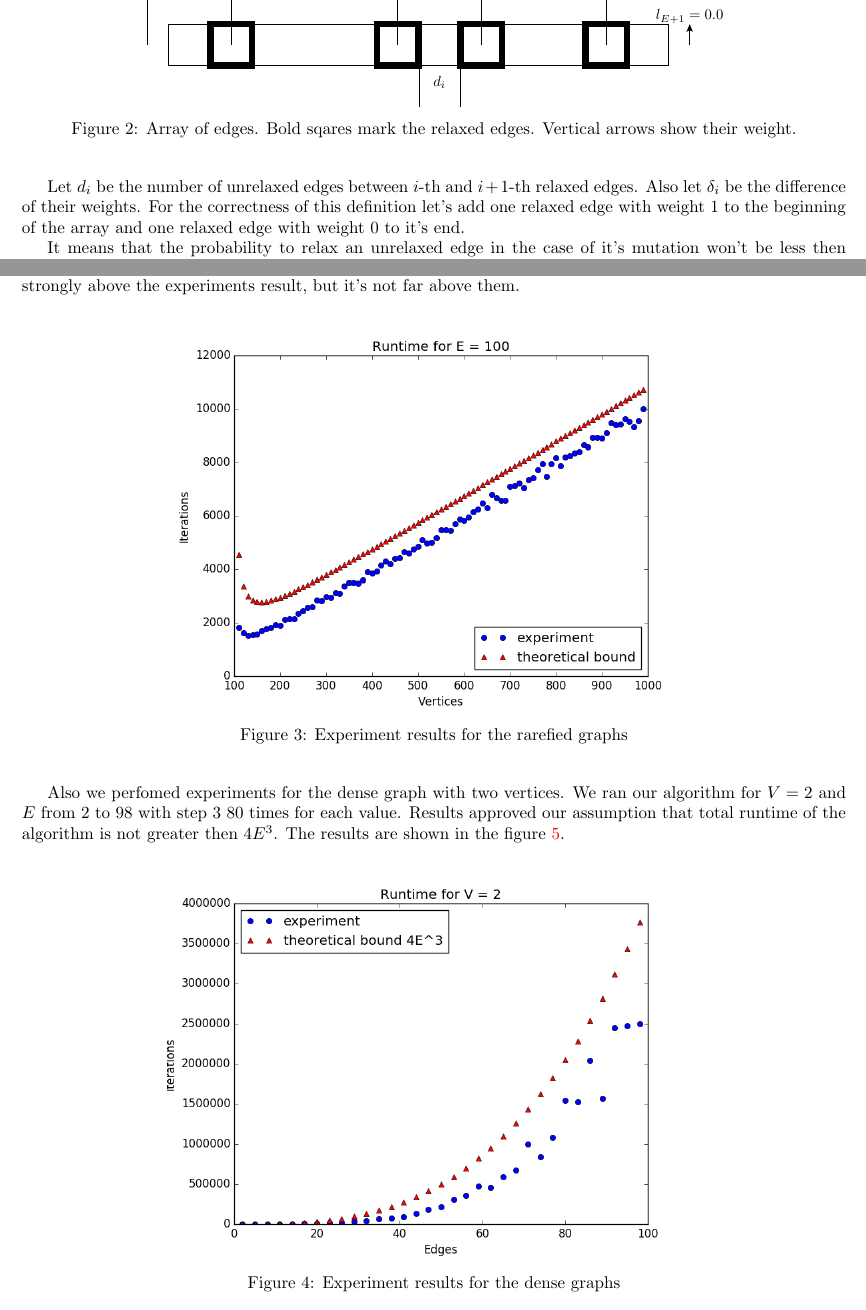
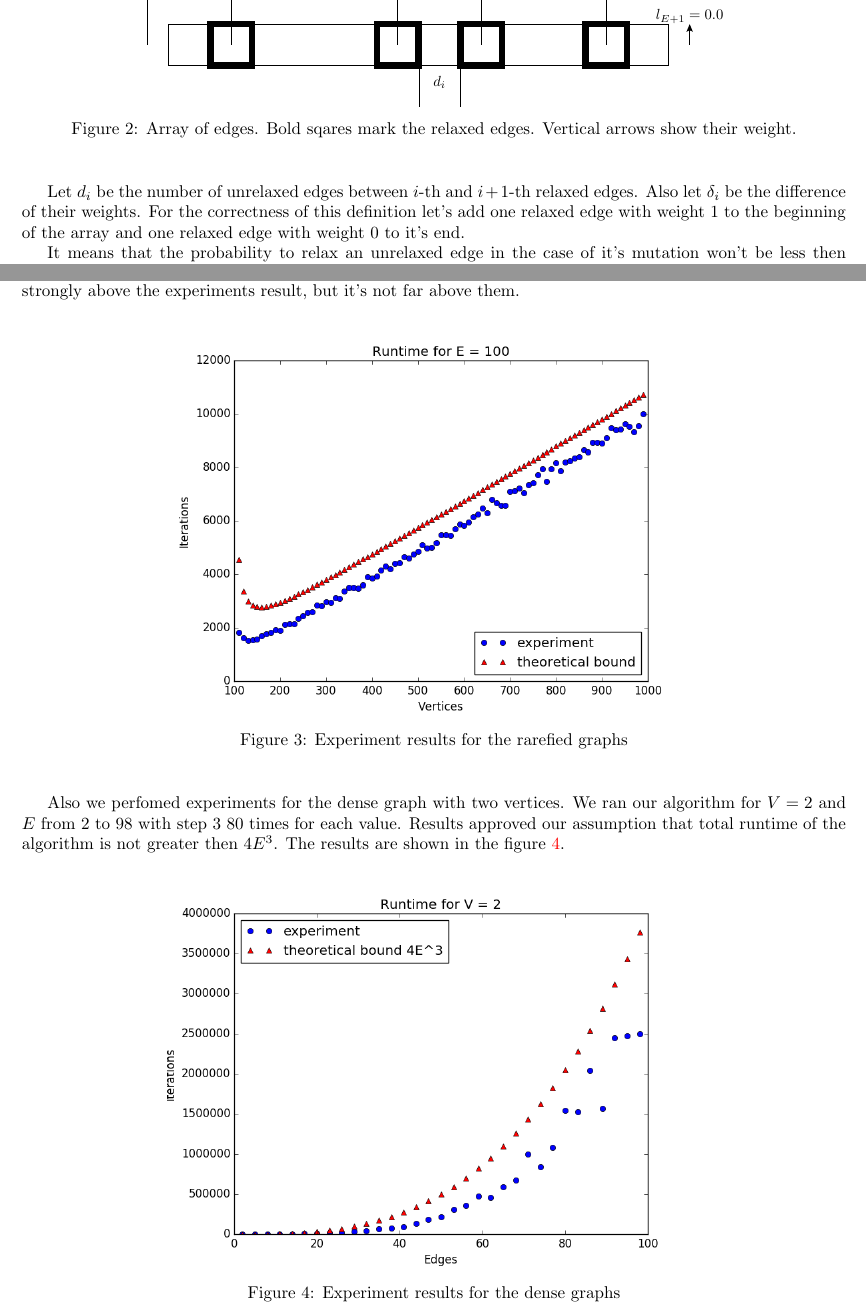
Before and after one commit to AntipovDen/Master, a LaTeX document (Mendel/article_medel.tex): two parts of pages 3 and 5 of 6, joined at a grey line, cut so that both start at the same text. Compiled offline with pdfLaTeX.

Commit message:
reference problems solved

```diff
--- a/Mendel/article_medel.tex
+++ b/Mendel/article_medel.tex
@@ -177,10 +177,10 @@ Let $p_{ur}(i)$ be the probability to change the edge that hasn't been relaxed w
 The analysis shown above can't be applied to the cases when $V \le E$ because the slower modification of the algorithm can't acept graphs with $f \ge V$ because it accepts only trees. So let's consider the graph with two vertices and $E$ edges at first. As we has noticed, the Dijkstra algorithm iterates through the edges in the order they were given on input. It means that in graphs with two vertices relaxed edges will be ordered by decreasing weight. So we can consider them as in the figure~\ref{edges}.
 
 \begin{figure}[ht]
-\label{edges}
 \begin{center}
   \includegraphics[width=12cm]{pic/edges.pdf}
   \caption{Array of edges. Bold sqares mark the relaxed edges. Vertical arrows show their weight.}
+  \label{edges}
  \end{center}
 \end{figure}
 
@@ -241,17 +241,16 @@ For greater $f$ there is a system of $(f - 1)^2$ differential equations for $f -
 Some series of experiments have been performed. Most of them gathered different statistics about graphs during algorithm run and gave us idea of the algorithm modification described in the section~\ref{sec:3}. Also we performed experiments that approved upper bound on runtime for the rarefied graphs. Figure~\ref{exper_rar} shows the results for $E = 100$ and $V$ from $110$ to $1000$ with step $10$ and $100$ runs for each value. As we can see, the upper bound is strongly above the experiments result, but it's not far above them.
 
 \begin{figure}[ht]
-\label{exper_rar}
  \begin{center}
   \includegraphics[width = 11cm]{pic/exper_rar.png}
   \caption{Experiment results for the rarefied graphs}
+  \label{exper_rar}
  \end{center}
 \end{figure}
 
 Also we perfomed experiments for the dense graph with two vertices. We ran our algorithm for $V = 2$ and $E$ from $2$ to $98$ with step $3$ $80$ times for each value. Results approved our assumption that total runtime of the algorithm is not greater then $4E^3$. The results are shown in the figure~\ref{exper_den}.
 
 \begin{figure}[ht]
-\label{exper_den}
  \begin{center}
   \includegraphics[width = 11cm]{pic/exper_den.png}
   \caption{Experiment results for the dense graphs}
```
Also changed, not shown: Mendel/article_medel.tex (3 more changed lines).
